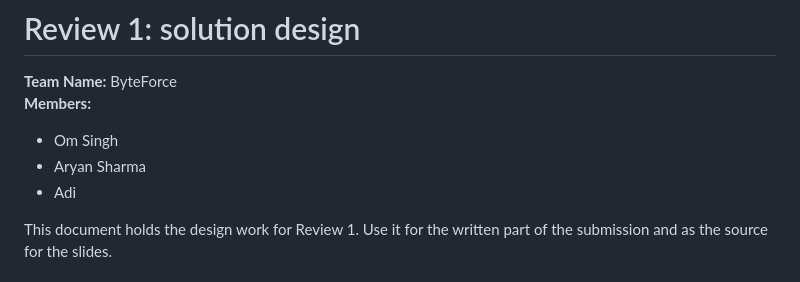
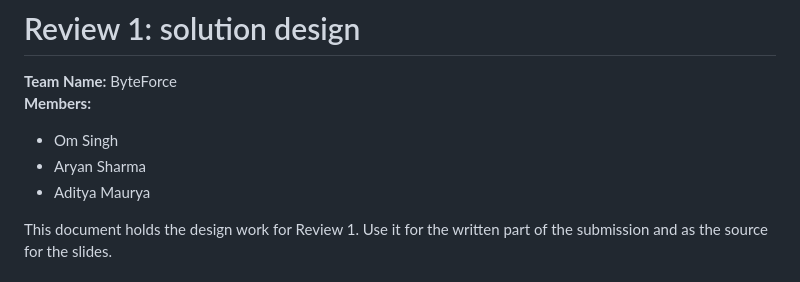
Before and after one commit to omsingh02/stemroom-byteforce, a Markdown page: docs/REVIEW-1.md, the part around the change. Drawn GitHub-style.

```diff
--- a/docs/REVIEW-1.md
+++ b/docs/REVIEW-1.md
@@ -4,7 +4,7 @@
 **Members:**
 - Om Singh
 - Aryan Sharma
-- Adi
+- Aditya Maurya
 
 This document holds the design work for Review 1. Use it for the written part of the submission and as the source for the slides.
 
```
Also changed, not shown: README.md (+1 -1 lines).
